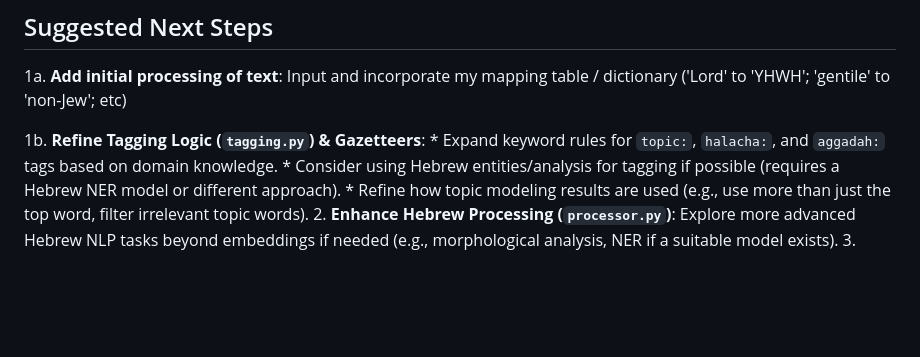
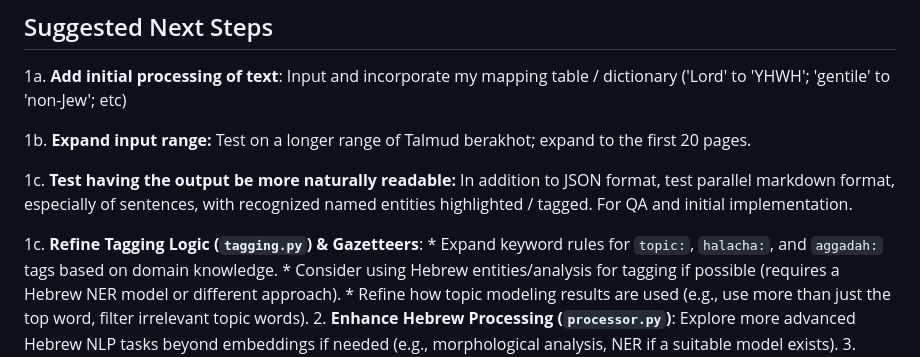
Before and after one commit to EzraBrand/talmud-nlp-indexer, a Markdown page: STATUS.md, the part around the change. GitHub-like rendering; blank space fills up the shorter version.

```diff
--- a/STATUS.md
+++ b/STATUS.md
@@ -36,7 +36,11 @@ This project aims to analyze and tag the Babylonian Talmud using NLP. It fetches
 
 1a. **Add initial processing of text**: Input and incorporate my mapping table / dictionary ('Lord' to 'YHWH'; 'gentile' to 'non-Jew'; etc)
 
-1b. **Refine Tagging Logic (`tagging.py`) & Gazetteers**:
+1b. **Expand input range:** Test on a longer range of Talmud berakhot; expand to the first 20 pages.
+
+1c. **Test having the output be more naturally readable:** In addition to JSON format, test parallel markdown format, especially of sentences, with recognized named entities highlighted / tagged. For QA and initial implementation.
+
+1c. **Refine Tagging Logic (`tagging.py`) & Gazetteers**:
     *   Expand keyword rules for `topic:`, `halacha:`, and `aggadah:` tags based on domain knowledge.
     *   Consider using Hebrew entities/analysis for tagging if possible (requires a Hebrew NER model or different approach).
     *   Refine how topic modeling results are used (e.g., use more than just the top word, filter irrelevant topic words).
```
